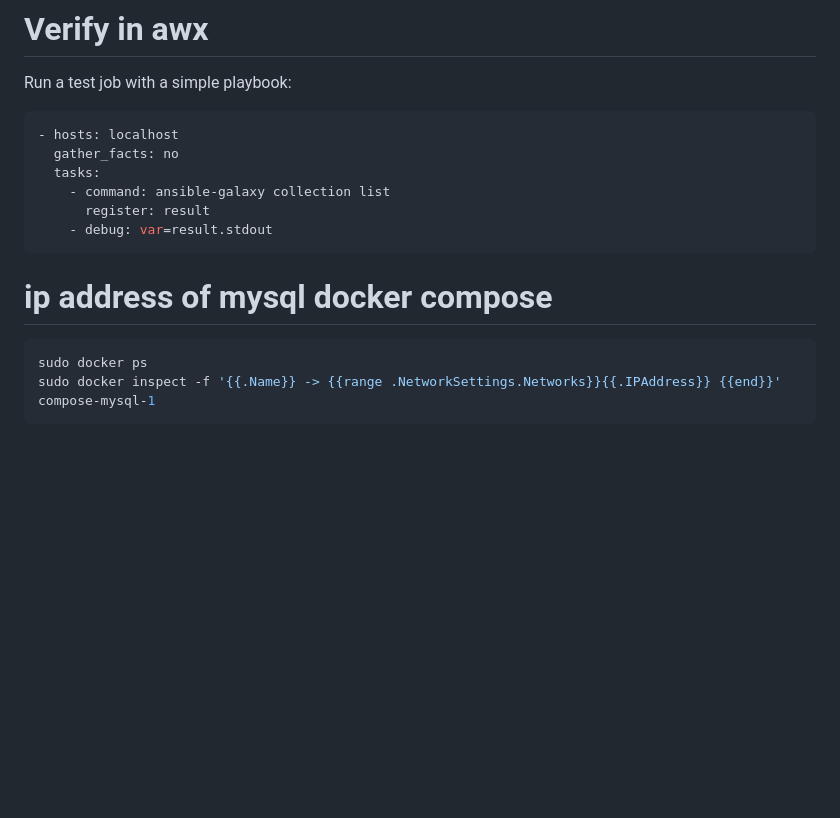
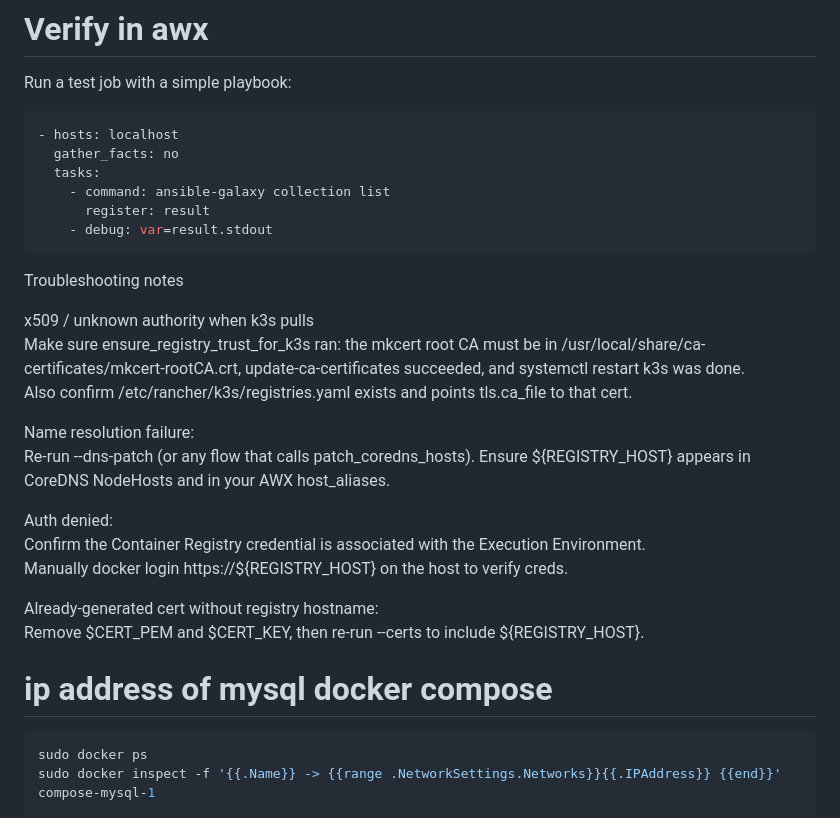
Before and after one commit to airani051346/Ubution, a Markdown page: README.md, the part around the change printed below. Rendered like a GitHub page; blank space fills up the shorter version.

````diff
--- a/README.md
+++ b/README.md
@@ -259,8 +252,23 @@ Run a test job with a simple playbook:
     - debug: var=result.stdout
 ```
 
+Troubleshooting notes
+
+x509 / unknown authority when k3s pulls<br>
+Make sure ensure_registry_trust_for_k3s ran: the mkcert root CA must be in /usr/local/share/ca-certificates/mkcert-rootCA.crt, update-ca-certificates succeeded, and systemctl restart k3s was done.<br>
+Also confirm /etc/rancher/k3s/registries.yaml exists and points tls.ca_file to that cert.<br>
+
+Name resolution failure:<br>
+Re-run --dns-patch (or any flow that calls patch_coredns_hosts). Ensure ${REGISTRY_HOST} appears in CoreDNS NodeHosts and in your AWX host_aliases.<br>
+
+Auth denied:<br>
+Confirm the Container Registry credential is associated with the Execution Environment.<br>
+Manually docker login https://${REGISTRY_HOST} on the host to verify creds.<br>
+
+Already-generated cert without registry hostname:<br>
+Remove $CERT_PEM and $CERT_KEY, then re-run --certs to include ${REGISTRY_HOST}.<br>
+
 # ip address of mysql docker compose
-
 ```bash
 sudo docker ps
 sudo docker inspect -f '{{.Name}} -> {{range .NetworkSettings.Networks}}{{.IPAddress}} {{end}}' compose-mysql-1
````
Also changed, not shown: other parts of README.md (+30 -37 lines).
